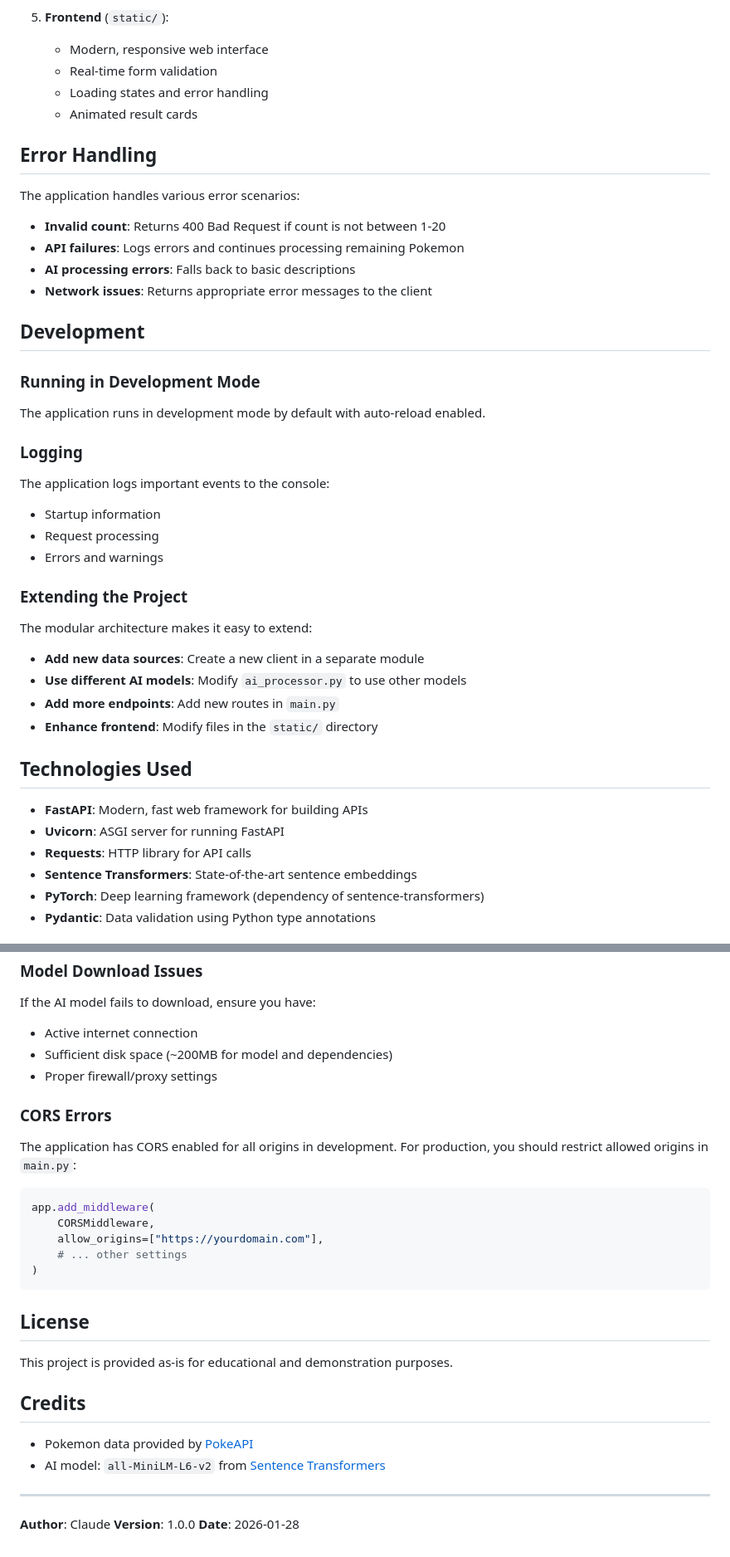
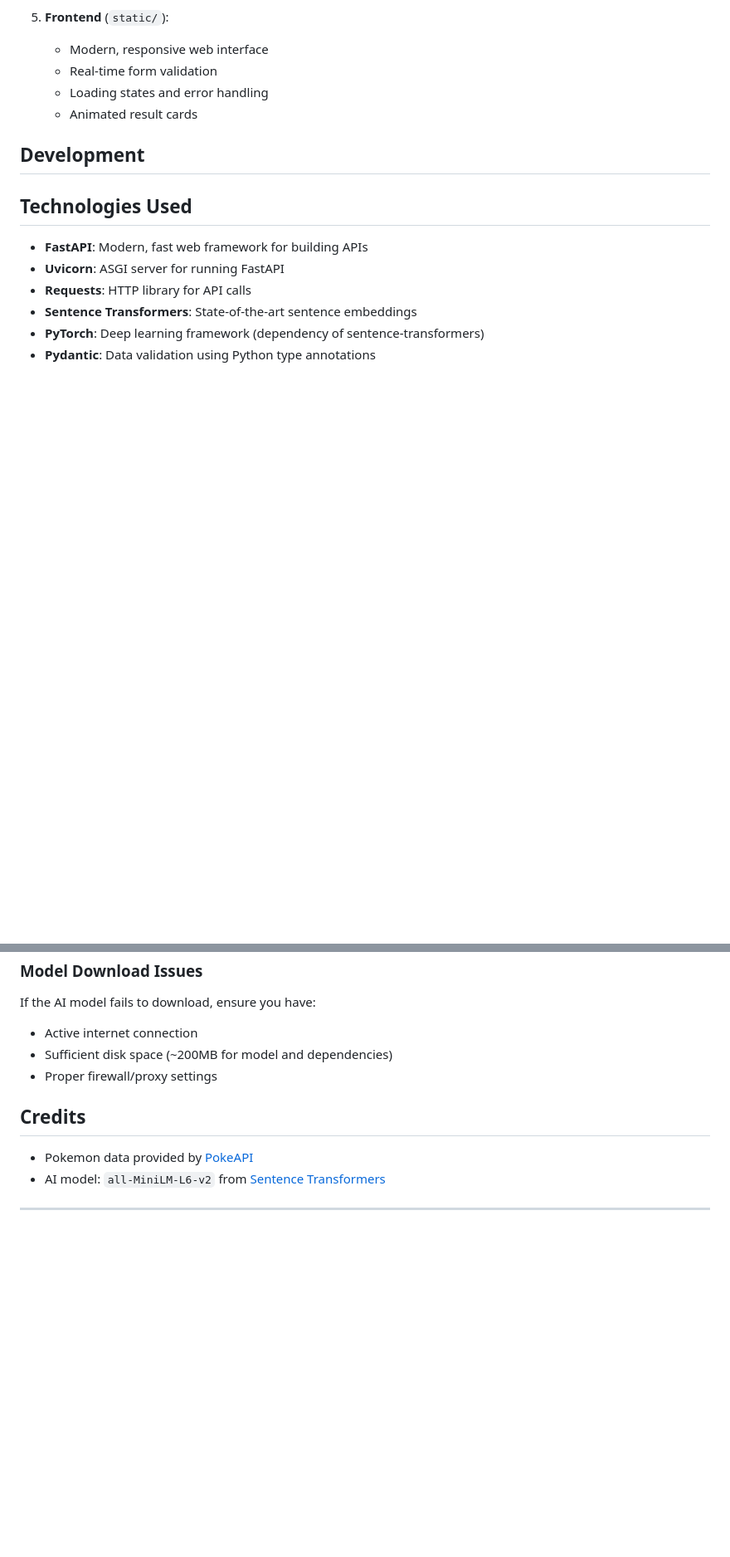
Before and after one commit to MiskoRuslan/api-ai-processor, a Markdown page: README.md, 2 parts joined by grey strips. Shown at 83% size. Drawn GitHub-style; blank space fills up the shorter version.

Commit message:
remove extra readme (The README was written using LLM. :) )

````diff
--- a/README.md
+++ b/README.md
@@ -160,36 +160,7 @@ Once the server is running, you can access the interactive API documentation at:
    - Loading states and error handling
    - Animated result cards
 
-## Error Handling
-
-The application handles various error scenarios:
-
-- **Invalid count**: Returns 400 Bad Request if count is not between 1-20
-- **API failures**: Logs errors and continues processing remaining Pokemon
-- **AI processing errors**: Falls back to basic descriptions
-- **Network issues**: Returns appropriate error messages to the client
-
 ## Development
-
-### Running in Development Mode
-
-The application runs in development mode by default with auto-reload enabled.
-
-### Logging
-
-The application logs important events to the console:
-- Startup information
-- Request processing
-- Errors and warnings
-
-### Extending the Project
-
-The modular architecture makes it easy to extend:
-
-- **Add new data sources**: Create a new client in a separate module
-- **Use different AI models**: Modify `ai_processor.py` to use other models
-- **Add more endpoints**: Add new routes in `main.py`
-- **Enhance frontend**: Modify files in the `static/` directory
 
 ## Technologies Used
 
@@ -218,29 +189,9 @@ If the AI model fails to download, ensure you have:
 - Sufficient disk space (~200MB for model and dependencies)
 - Proper firewall/proxy settings
 
-### CORS Errors
-
-The application has CORS enabled for all origins in development. For production, you should restrict allowed origins in `main.py`:
-
-```python
-app.add_middleware(
-    CORSMiddleware,
-    allow_origins=["https://yourdomain.com"],
-    # ... other settings
-)
-```
-
-## License
-
-This project is provided as-is for educational and demonstration purposes.
-
 ## Credits
 
 - Pokemon data provided by [PokeAPI](https://pokeapi.co)
 - AI model: `all-MiniLM-L6-v2` from [Sentence Transformers](https://www.sbert.net)
 
 ---
-
-**Author**: Claude
-**Version**: 1.0.0
-**Date**: 2026-01-28
````
